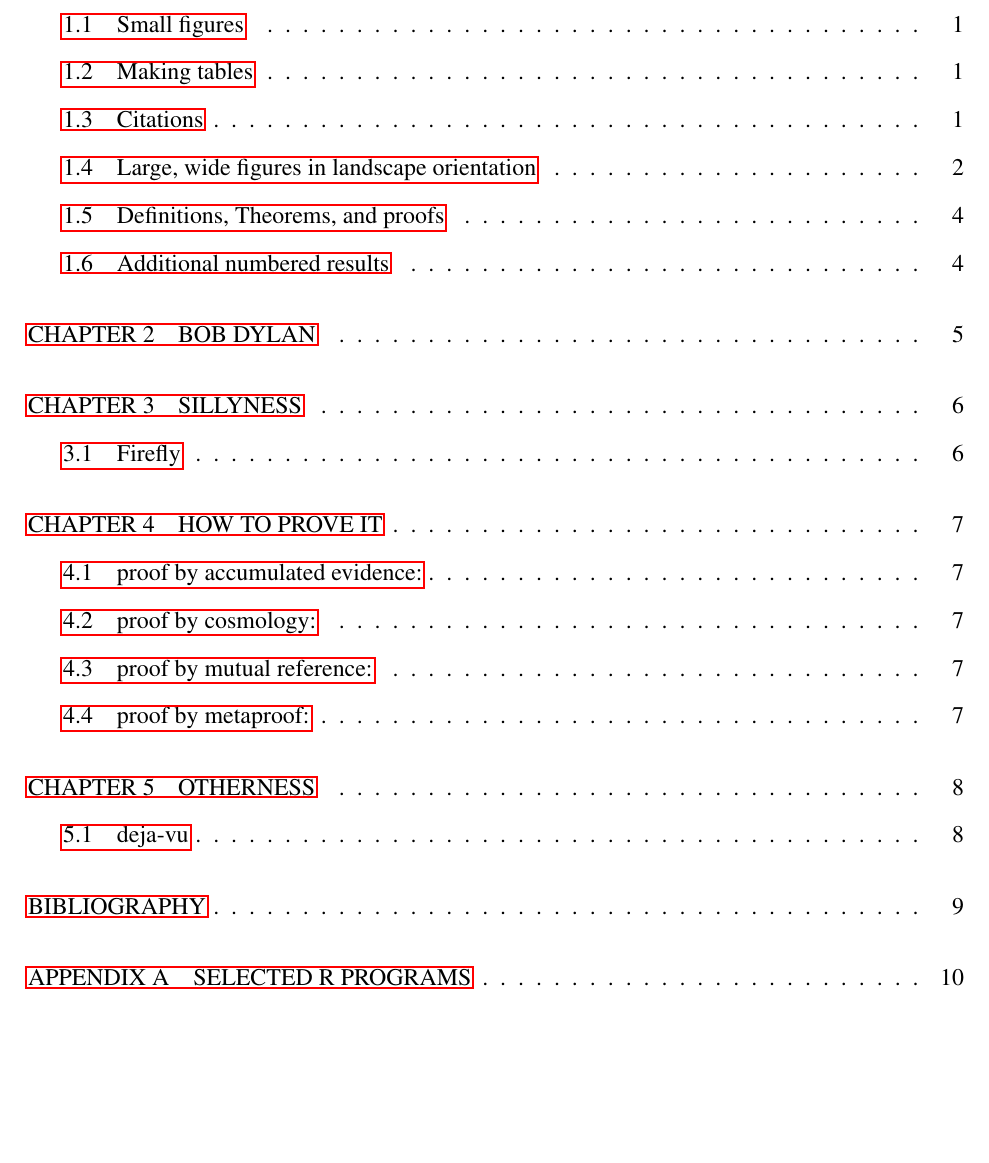
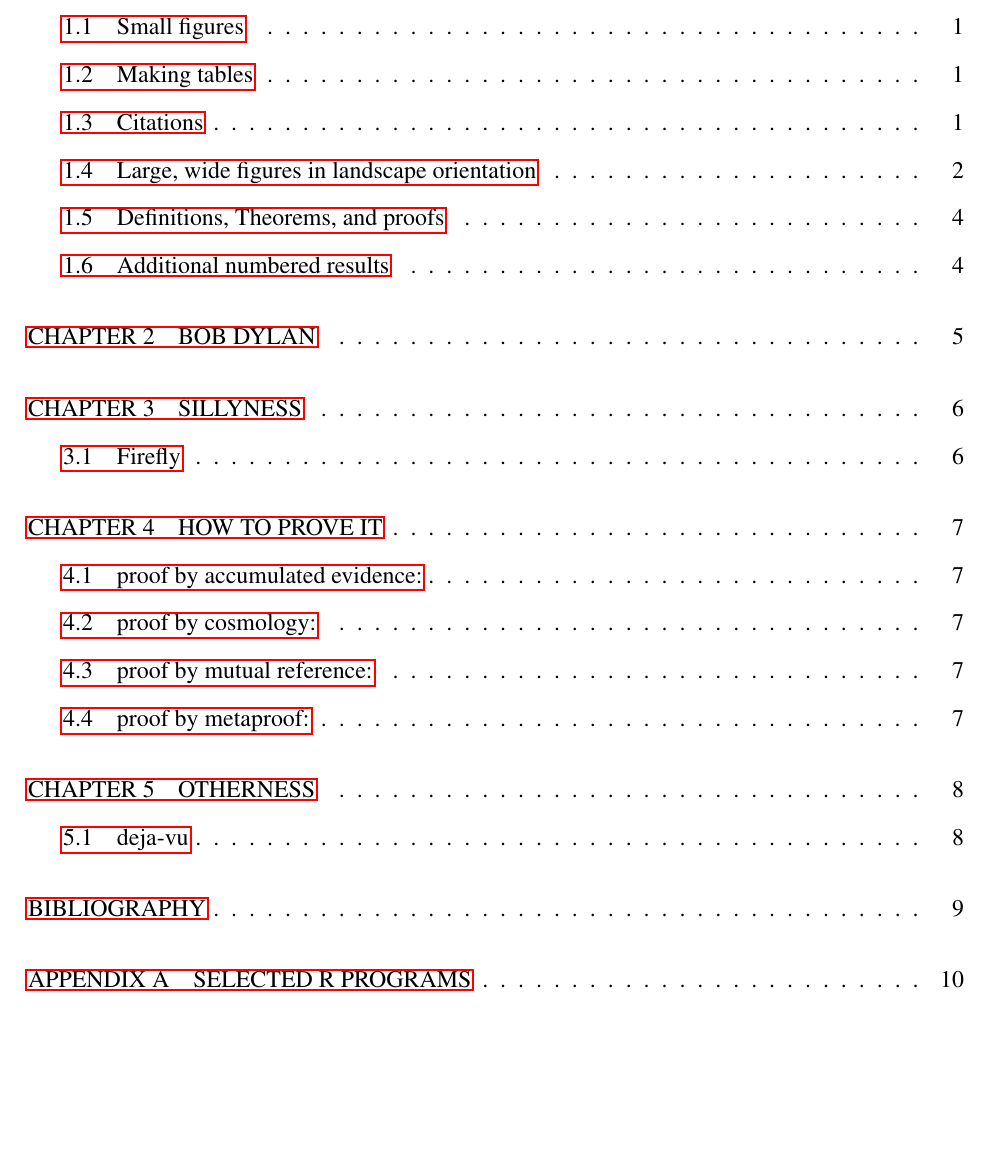
Before and after one commit to clzirbel/BGSU-LaTeX-Templates, a LaTeX thesis (Dissertation/dissertation.tex): part of page 6 of 19, cut so that both start at the same text, the shorter picture padded with empty space. Compiled offline with pdfLaTeX.

Commit message:
Changes based on meeting with the Collab Lab
1. Remove colons from all captions so that the captions on figures and
tables match those in List of Figures and List of
Tables. Alternatively, one could add colons to all the items in the
List of Figures, but I chose this solution.

2. Remove margin between the Table of Contents, List of Figures, and
List of Tables so that it matches the margins on the Abstract page and
other preceeding pages. I just eyeballed the length that it needs to
be moved up so I'm not totally sure

3. Add pdf bookmarks for the List of Figures and List of Tables.

```diff
--- a/Dissertation/dissertation.tex
+++ b/Dissertation/dissertation.tex
@@ -28,7 +28,13 @@
 \usepackage{amssymb}   % allows the use of AMS symbols like blackboard bold
 \usepackage{graphicx}  % for including graphics files and images
 \usepackage{caption}
+\captionsetup[table]{labelsep=space}
+\captionsetup[figure]{labelsep=space}
 \usepackage{epstopdf}
+\usepackage{tocloft}
+\setlength{\cftbeforetoctitleskip}{-25pt}
+\setlength{\cftbeforeloftitleskip}{-25pt}
+\setlength{\cftbeforelottitleskip}{-25pt}
 \usepackage{times}     % Times New Roman (nimbus version)
 \usepackage{listings}  % allows program codes embeded with original forms
 \usepackage{bookmark}  % make it possible to add PDF bookmarks at will
@@ -101,5 +107,6 @@
 \pdfbookmark[section]{\contentsname}{toc}  % put toc in PDF bookmarks
 \tableofcontents
 \pagebreak
+\pdfbookmark[section]{LIST OF FIGURES}{figures}
 \listoffigures
 \pagebreak
```
Also changed, not shown: Dissertation/dissertation.tex (1 more changed lines).
